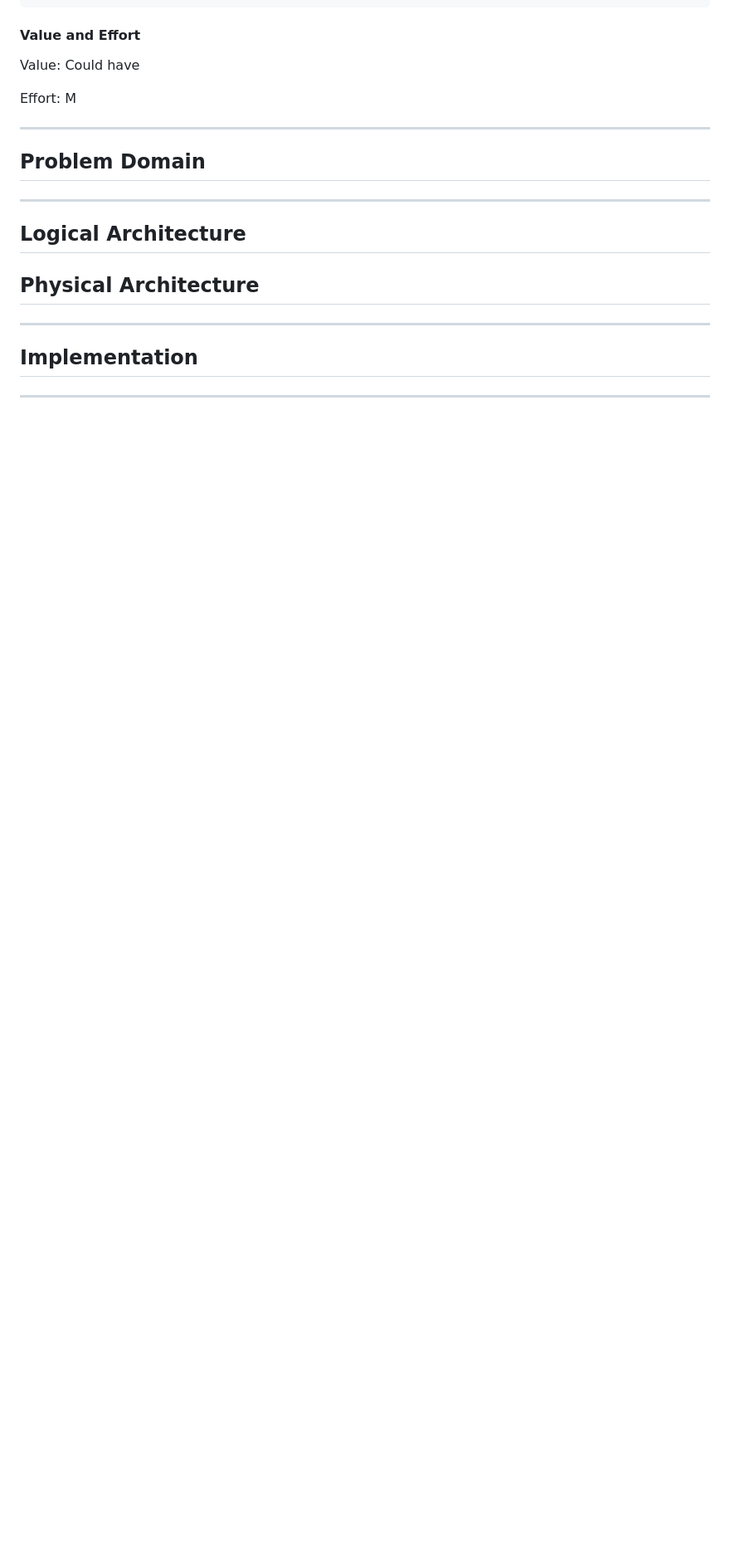
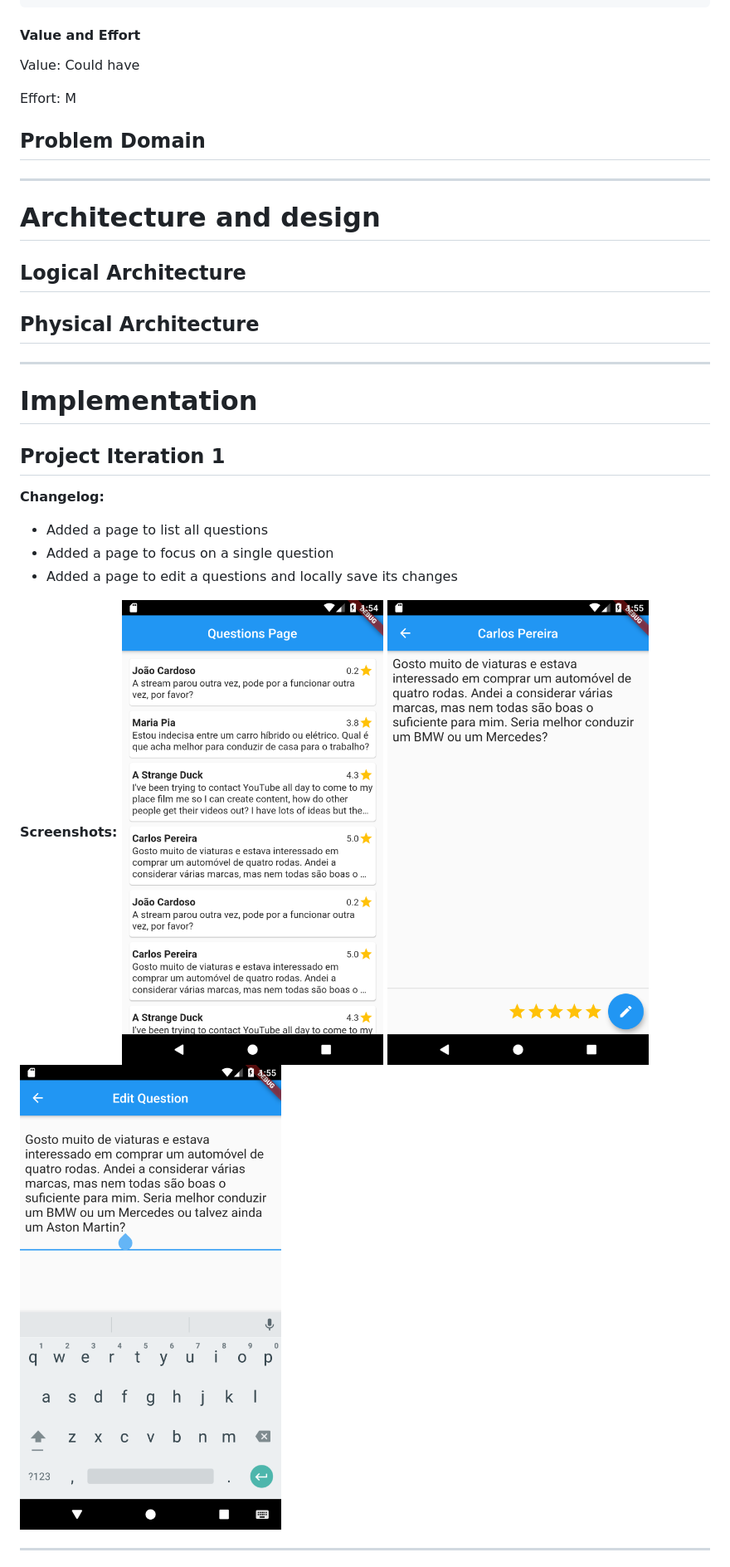
Before and after one commit to FEUP-ESOF-2020-21/open-cx-t1g4-gof, a Markdown page: README.md, the part around the change printed below. Shown: that part at 83% size. Drawn GitHub-style; pictures changed too: docs/increment_1_edit.png (added), docs/increment_1_full_page_question.png (added), docs/increment_1_question_list.png (added); blank space fills up the shorter version.

Commit message:
Added screenshots Updated README.md

```diff
--- a/README.md
+++ b/README.md
@@ -171,10 +174,12 @@ Value: Could have
 
 Effort: M
 
----
+
 ## Problem Domain
 
 ---
+
+# Architecture and design
 
 ## Logical Architecture
 
@@ -182,7 +187,18 @@ Effort: M
 
 ---
 
-## Implementation
+# Implementation
+
+## Project Iteration 1
+**Changelog:**
+- Added a page to list all questions
+- Added a page to focus on a single question
+- Added a page to edit a questions and locally save its changes
+
+**Screenshots:**
+![Question listing page](docs/increment_1_question_list.png)
+![Focused question page](docs/increment_1_full_page_question.png)
+![Question editing page](docs/increment_1_edit.png)
 
 ---
 
```
Also changed, not shown: other parts of README.md (+15 -23 lines).
